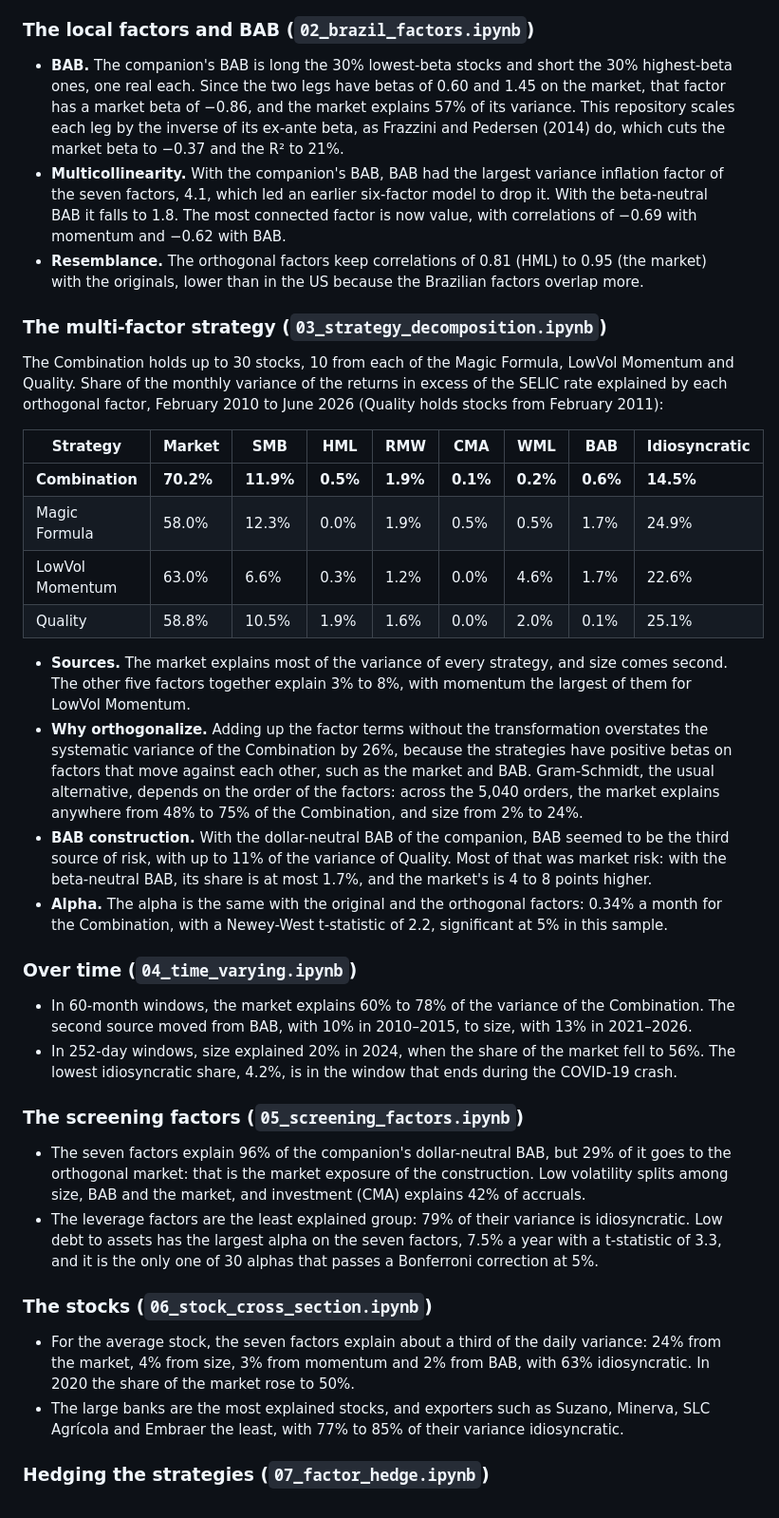
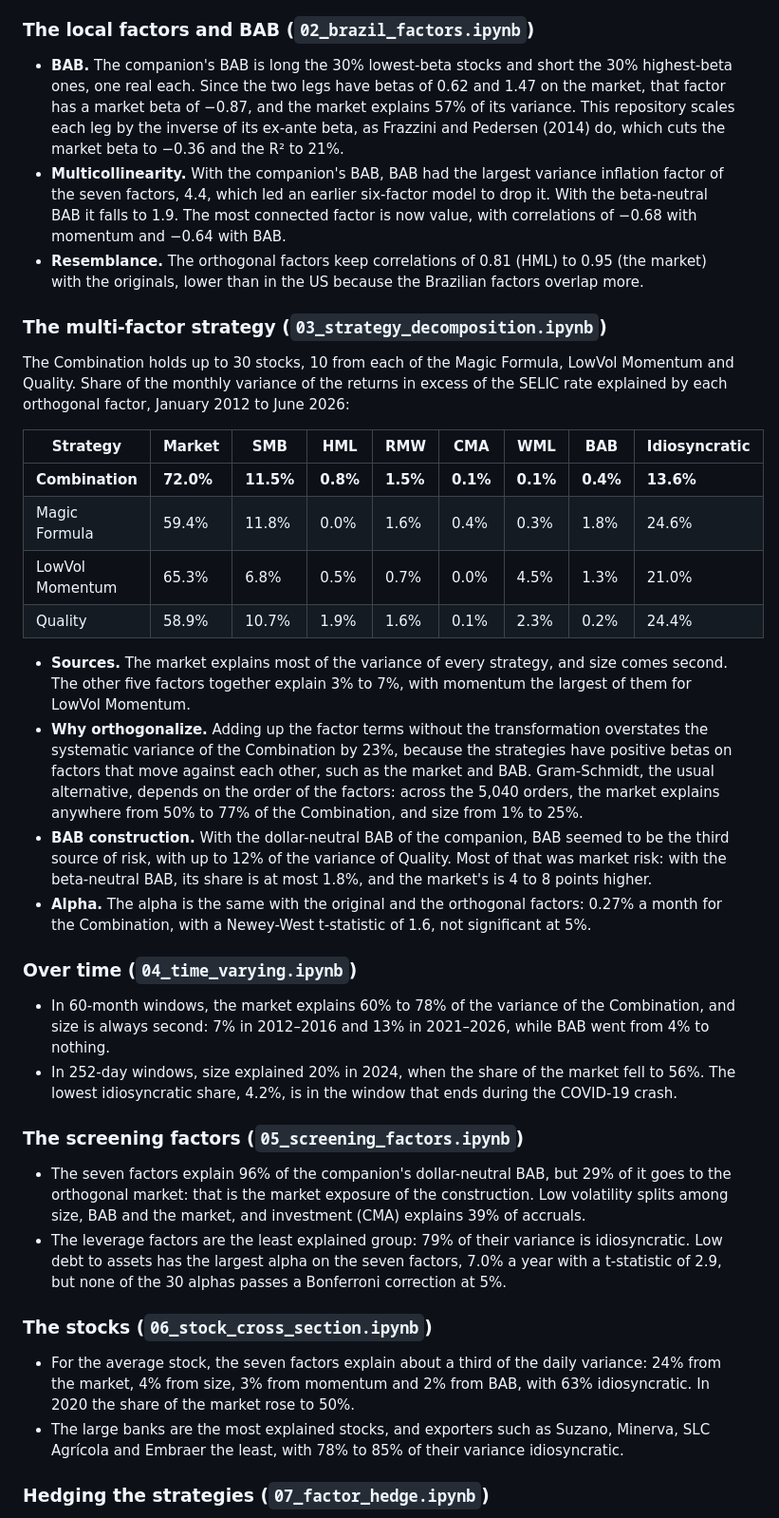
Before and after one commit to pedroandion/orthogonal-factors-brazil, a Markdown page: README.md, the part around one of its changes. Shown at 95% size. GitHub-like rendering.

```diff
--- a/README.md
+++ b/README.md
@@ -22,40 +22,40 @@ The replication uses the same factors (market, size, value, momentum and long-te
 
 ### The local factors and BAB (`02_brazil_factors.ipynb`)
 
-- **BAB.** The companion's BAB is long the 30% lowest-beta stocks and short the 30% highest-beta ones, one real each. Since the two legs have betas of 0.60 and 1.45 on the market, that factor has a market beta of −0.86, and the market explains 57% of its variance. This repository scales each leg by the inverse of its ex-ante beta, as Frazzini and Pedersen (2014) do, which cuts the market beta to −0.37 and the R² to 21%.
-- **Multicollinearity.** With the companion's BAB, BAB had the largest variance inflation factor of the seven factors, 4.1, which led an earlier six-factor model to drop it. With the beta-neutral BAB it falls to 1.8. The most connected factor is now value, with correlations of −0.69 with momentum and −0.62 with BAB.
+- **BAB.** The companion's BAB is long the 30% lowest-beta stocks and short the 30% highest-beta ones, one real each. Since the two legs have betas of 0.62 and 1.47 on the market, that factor has a market beta of −0.87, and the market explains 57% of its variance. This repository scales each leg by the inverse of its ex-ante beta, as Frazzini and Pedersen (2014) do, which cuts the market beta to −0.36 and the R² to 21%.
+- **Multicollinearity.** With the companion's BAB, BAB had the largest variance inflation factor of the seven factors, 4.4, which led an earlier six-factor model to drop it. With the beta-neutral BAB it falls to 1.9. The most connected factor is now value, with correlations of −0.68 with momentum and −0.64 with BAB.
 - **Resemblance.** The orthogonal factors keep correlations of 0.81 (HML) to 0.95 (the market) with the originals, lower than in the US because the Brazilian factors overlap more.
 
 ### The multi-factor strategy (`03_strategy_decomposition.ipynb`)
 
-The Combination holds up to 30 stocks, 10 from each of the Magic Formula, LowVol Momentum and Quality. Share of the monthly variance of the returns in excess of the SELIC rate explained by each orthogonal factor, February 2010 to June 2026 (Quality holds stocks from February 2011):
+The Combination holds up to 30 stocks, 10 from each of the Magic Formula, LowVol Momentum and Quality. Share of the monthly variance of the returns in excess of the SELIC rate explained by each orthogonal factor, January 2012 to June 2026:
 
 | Strategy | Market | SMB | HML | RMW | CMA | WML | BAB | Idiosyncratic |
 |---|---|---|---|---|---|---|---|---|
-| **Combination** | **70.2%** | **11.9%** | **0.5%** | **1.9%** | **0.1%** | **0.2%** | **0.6%** | **14.5%** |
-| Magic Formula | 58.0% | 12.3% | 0.0% | 1.9% | 0.5% | 0.5% | 1.7% | 24.9% |
-| LowVol Momentum | 63.0% | 6.6% | 0.3% | 1.2% | 0.0% | 4.6% | 1.7% | 22.6% |
-| Quality | 58.8% | 10.5% | 1.9% | 1.6% | 0.0% | 2.0% | 0.1% | 25.1% |
+| **Combination** | **72.0%** | **11.5%** | **0.8%** | **1.5%** | **0.1%** | **0.1%** | **0.4%** | **13.6%** |
+| Magic Formula | 59.4% | 11.8% | 0.0% | 1.6% | 0.4% | 0.3% | 1.8% | 24.6% |
+| LowVol Momentum | 65.3% | 6.8% | 0.5% | 0.7% | 0.0% | 4.5% | 1.3% | 21.0% |
+| Quality | 58.9% | 10.7% | 1.9% | 1.6% | 0.1% | 2.3% | 0.2% | 24.4% |
 
-- **Sources.** The market explains most of the variance of every strategy, and size comes second. The other five factors together explain 3% to 8%, with momentum the largest of them for LowVol Momentum.
-- **Why orthogonalize.** Adding up the factor terms without the transformation overstates the systematic variance of the Combination by 26%, because the strategies have positive betas on factors that move against each other, such as the market and BAB. Gram-Schmidt, the usual alternative, depends on the order of the factors: across the 5,040 orders, the market explains anywhere from 48% to 75% of the Combination, and size from 2% to 24%.
-- **BAB construction.** With the dollar-neutral BAB of the companion, BAB seemed to be the third source of risk, with up to 11% of the variance of Quality. Most of that was market risk: with the beta-neutral BAB, its share is at most 1.7%, and the market's is 4 to 8 points higher.
-- **Alpha.** The alpha is the same with the original and the orthogonal factors: 0.34% a month for the Combination, with a Newey-West t-statistic of 2.2, significant at 5% in this sample.
+- **Sources.** The market explains most of the variance of every strategy, and size comes second. The other five factors together explain 3% to 7%, with momentum the largest of them for LowVol Momentum.
+- **Why orthogonalize.** Adding up the factor terms without the transformation overstates the systematic variance of the Combination by 23%, because the strategies have positive betas on factors that move against each other, such as the market and BAB. Gram-Schmidt, the usual alternative, depends on the order of the factors: across the 5,040 orders, the market explains anywhere from 50% to 77% of the Combination, and size from 1% to 25%.
+- **BAB construction.** With the dollar-neutral BAB of the companion, BAB seemed to be the third source of risk, with up to 12% of the variance of Quality. Most of that was market risk: with the beta-neutral BAB, its share is at most 1.8%, and the market's is 4 to 8 points higher.
+- **Alpha.** The alpha is the same with the original and the orthogonal factors: 0.27% a month for the Combination, with a Newey-West t-statistic of 1.6, not significant at 5%.
 
 ### Over time (`04_time_varying.ipynb`)
 
-- In 60-month windows, the market explains 60% to 78% of the variance of the Combination. The second source moved from BAB, with 10% in 2010–2015, to size, with 13% in 2021–2026.
+- In 60-month windows, the market explains 60% to 78% of the variance of the Combination, and size is always second: 7% in 2012–2016 and 13% in 2021–2026, while BAB went from 4% to nothing.
 - In 252-day windows, size explained 20% in 2024, when the share of the market fell to 56%. The lowest idiosyncratic share, 4.2%, is in the window that ends during the COVID-19 crash.
 
 ### The screening factors (`05_screening_factors.ipynb`)
 
-- The seven factors explain 96% of the companion's dollar-neutral BAB, but 29% of it goes to the orthogonal market: that is the market exposure of the construction. Low volatility splits among size, BAB and the market, and investment (CMA) explains 42% of accruals.
-- The leverage factors are the least explained group: 79% of their variance is idiosyncratic. Low debt to assets has the largest alpha on the seven factors, 7.5% a year with a t-statistic of 3.3, and it is the only one of 30 alphas that passes a Bonferroni correction at 5%.
+- The seven factors explain 96% of the companion's dollar-neutral BAB, but 29% of it goes to the orthogonal market: that is the market exposure of the construction. Low volatility splits among size, BAB and the market, and investment (CMA) explains 39% of accruals.
+- The leverage factors are the least explained group: 79% of their variance is idiosyncratic. Low debt to assets has the largest alpha on the seven factors, 7.0% a year with a t-statistic of 2.9, but none of the 30 alphas passes a Bonferroni correction at 5%.
 
 ### The stocks (`06_stock_cross_section.ipynb`)
 
 - For the average stock, the seven factors explain about a third of the daily variance: 24% from the market, 4% from size, 3% from momentum and 2% from BAB, with 63% idiosyncratic. In 2020 the share of the market rose to 50%.
-- The large banks are the most explained stocks, and exporters such as Suzano, Minerva, SLC Agrícola and Embraer the least, with 77% to 85% of their variance idiosyncratic.
+- The large banks are the most explained stocks, and exporters such as Suzano, Minerva, SLC Agrícola and Embraer the least, with 78% to 85% of their variance idiosyncratic.
 
 ### Hedging the strategies (`07_factor_hedge.ipynb`)
 
```
Also changed, not shown: other parts of README.md (+7 -7 lines), docs/combination_rolling_decomposition.png, 17 other files.
